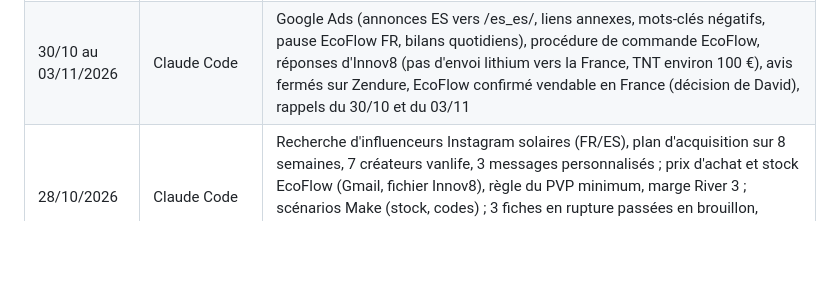
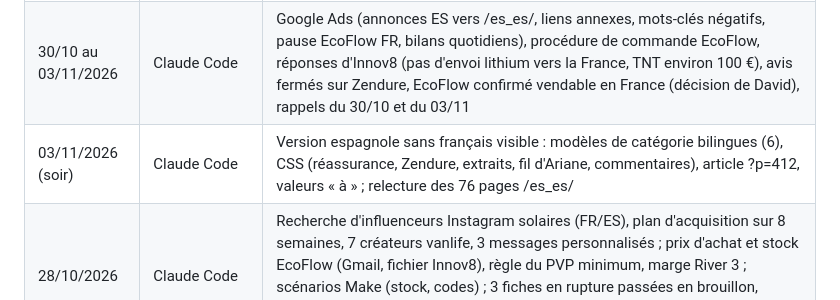
Before and after one commit to davidfray/assistant-fray, a Markdown page: CLAUDE.md, the part around one of its changes. Rendered like a GitHub page; blank space fills up the shorter version.

```diff
--- a/CLAUDE.md
+++ b/CLAUDE.md
@@ -172,6 +173,7 @@ David travaille sur les mêmes sujets dans Cowork (dossier local, synchronisé a
 | 27/10/2026 | Claude Code | Contrôle des redirections 301 (inactives), liste ramenée à 8 sources, relecture et correction de 6 produits republiés, liste des redirections pour Cowork |
 | 29/10/2026 | Claude Code | Avis externe sur la conversion de solandvolt.com : vérification point par point, promesses corrigées en ligne (catégories 21, 42, 50, accueil), garantie des fiches SOK, avis masqués, pied de page, formulaire Brevo espagnol, traductions ES préparées ; bloc de réassurance PHP, livraison offerte et Google Ads documentés pour David |
 | 30/10 au 03/11/2026 | Claude Code | Google Ads (annonces ES vers /es_es/, liens annexes, mots-clés négatifs, pause EcoFlow FR, bilans quotidiens), procédure de commande EcoFlow, réponses d'Innov8 (pas d'envoi lithium vers la France, TNT environ 100 €), avis fermés sur Zendure, EcoFlow confirmé vendable en France (décision de David), rappels du 30/10 et du 03/11 |
+| 03/11/2026 (soir) | Claude Code | Version espagnole sans français visible : modèles de catégorie bilingues (6), CSS (réassurance, Zendure, extraits, fil d'Ariane, commentaires), article ?p=412, valeurs « à » ; relecture des 76 pages /es_es/ |
 | 28/10/2026 | Claude Code | Recherche d'influenceurs Instagram solaires (FR/ES), plan d'acquisition sur 8 semaines, 7 créateurs vanlife, 3 messages personnalisés ; prix d'achat et stock EcoFlow (Gmail, fichier Innov8), règle du PVP minimum, marge River 3 ; scénarios Make (stock, codes) ; 3 fiches en rupture passées en brouillon, accueil et 7 fiches corrigés ; comparatif transporteurs, livraison sur devis au-delà de 40 kg ; email à Innov8 envoyé (poids ECF0015, réapprovisionnement) |
 
 ## Mise à jour de ce fichier
```
Also changed, not shown: other parts of CLAUDE.md (+2 -1 lines), audit/traductions-es-residus-2026-11-03.md (+6 -0 lines).
